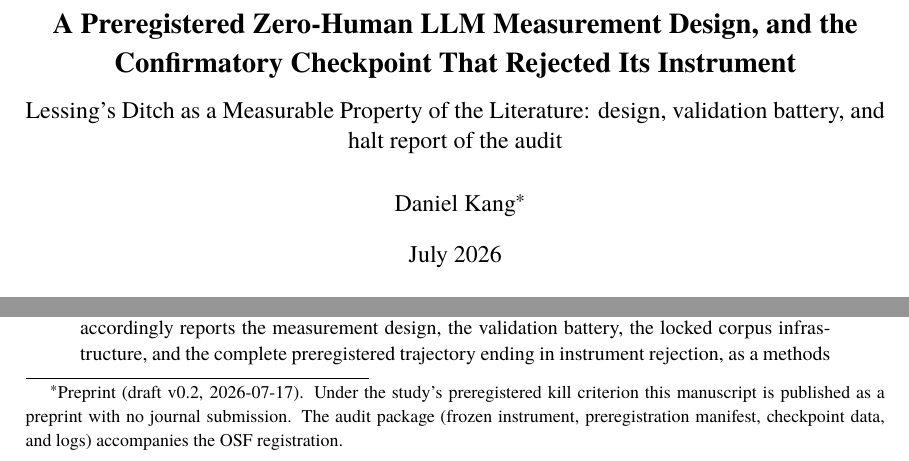
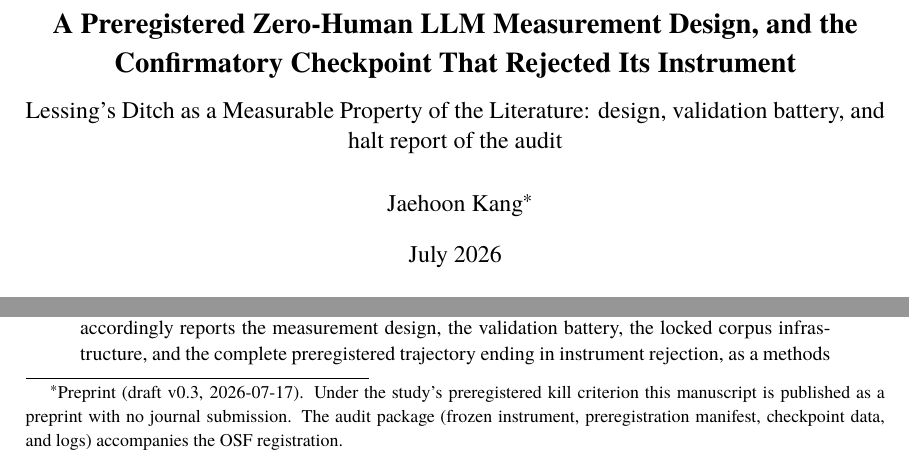
Before and after one commit to dankang21/ditch-audit, a LaTeX paper (docs/draft/latex/main.tex): two parts of page 1 of 43, joined at a grey line, cut so that both start at the same text. Compiled offline with XeLaTeX.

Commit message:
title page: author set to Jaehoon Kang; footnote version label corrected to v0.3; rebuilt PDF + zip

```diff
--- a/docs/draft/latex/main.tex
+++ b/docs/draft/latex/main.tex
@@ -29,7 +29,7 @@
 \emergencystretch=1.5em
 \title{\Large\bfseries A Preregistered Zero-Human LLM Measurement Design, and the Confirmatory Checkpoint That Rejected Its Instrument\\[8pt]
 \large\mdseries Lessing's Ditch as a Measurable Property of the Literature: design, validation battery, and halt report of the audit}
-\author{Daniel Kang\thanks{Preprint (draft v0.2, 2026-07-17). Under the study's preregistered kill
+\author{Jaehoon Kang\thanks{Preprint (draft v0.3, 2026-07-17). Under the study's preregistered kill
 criterion this manuscript is published as a preprint with no journal submission. The audit
 package (frozen instrument, preregistration manifest, checkpoint data, and logs) accompanies
 the OSF registration.}}
```
Also changed, not shown: docs/draft/latex/main.pdf, docs/draft/latex/main.tex (2 more changed lines), 1 other file.
